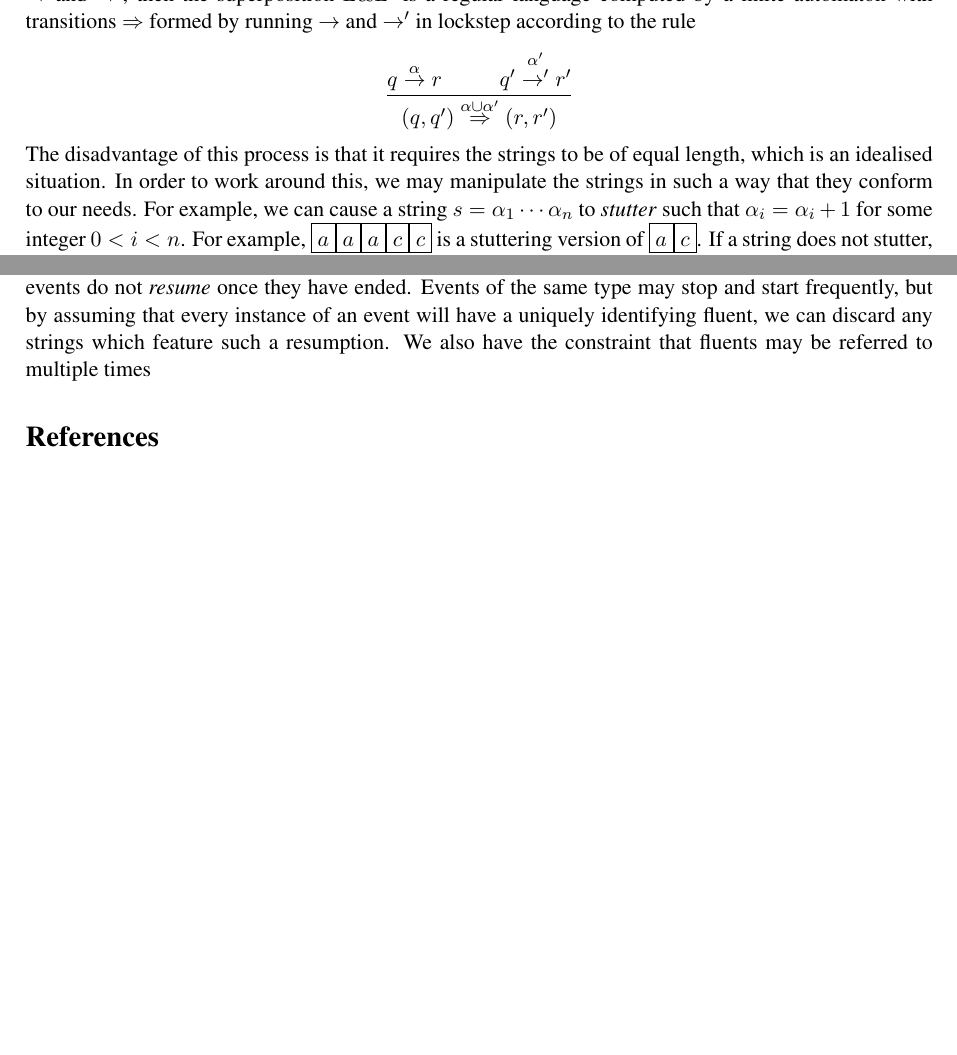
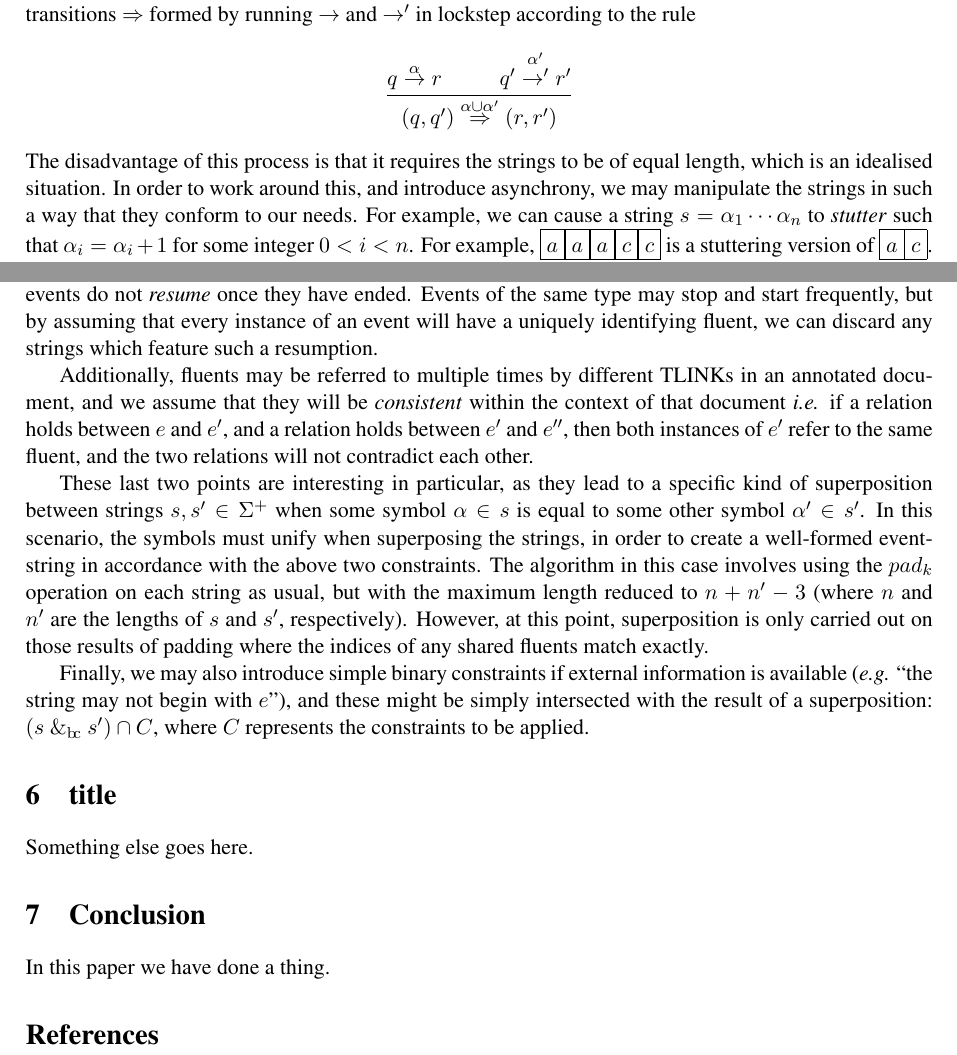
Before and after one commit to dave-woods/single-page-app, a LaTeX document (data/write/current.tex): two parts of pages 2 and 5 of 5, joined at a grey line, cut so that both start at the same text, the shorter picture padded with empty space. Compiled offline with pdfLaTeX.

Commit message:
There must be a better way to do this - updated draft

```diff
--- a/data/write/current.tex
+++ b/data/write/current.tex
@@ -148,7 +147,8 @@ according to the rule
 	(q,q') \sta{\alpha\cup\alpha'}{\Rightarrow} (r,r')}
 \end{align*}
 The disadvantage of this process is that it requires the strings to be of equal
-length, which is an idealised situation. In order to work around this, we may
+length, which is an idealised situation. In order to work around this, and
+introduce asynchrony, we may
 manipulate the strings in such a way that they conform to our needs. For
 example, we
 can cause a string $s=\alpha_1\cdots\alpha_n$ to \textit{stutter} such that
@@ -391,13 +391,42 @@ We assume that every fluent we encounter has exactly one beginning and one
 ending -- that is, that events do not \textit{resume} once they have ended.
 Events of the same type may stop and start frequently, but by assuming that
 every instance of an event will have a uniquely identifying fluent, we can
-discard any strings which feature such a resumption. We also have the
-constraint that fluents may be referred to multiple times
+discard any strings which feature such a resumption.
 
-% Isolated fluents
-% Reconciled fluents
-% Disallowed sequences
+Additionally, fluents
+may be referred to multiple times by different TLINKs in an annotated document,
+and we assume that they will be \textit{consistent} within the context of that
+document \textit{i.e.} if a relation holds between $e$ and $e'$, and a relation
+holds between $e'$ and $e''$, then both instances of $e'$ refer to the same
+fluent, and the two relations will not contradict each other.
 
+These last two points are interesting in particular, as they lead to a specific
+kind of superposition between strings $s, s' \in \Sigma^+$ when some
+symbol $\alpha \in s$ is equal to some other symbol $\alpha' \in s'$. In this
+scenario, the symbols must unify when superposing the strings, in order to
+create a well-formed event-string in accordance with the above two constraints.
+The algorithm in this case involves using the $pad_k$ operation on each string
+as usual, but with the maximum length reduced to $n + n' - 3$ (where $n$ and
+$n'$ are the lengths of $s$ and $s'$, respectively). However, at this point,
+superposition is only carried out on those results of padding where the indices
+of any shared fluents match exactly.
+
+%$\hat{s} = pad_{n+n'-3}(s)$
+
+%$s^@ = \{ \hat{s} = \alpha_1 \cdots \alpha_n ~|~ \}$
+
+Finally, we may also introduce simple binary constraints if external
+information is
+available (\textit{e.g.} ``the string may not begin with $e$"), and these might
+be
+simply intersected with the result of a superposition: $(s\ \&_{\bc} \ s') \cap
+C$, where $C$ represents the constraints to be applied.
+
+\section{title}
+Something else goes here.
+
+\section{Conclusion}
+In this paper we have done a thing.
 %%%%%%%%%%%%%%%%%%%%%%%%%%%%%%%%%%%%%%%%%%%%%%%%%%%%%%%%%%%%%%%%%%%%%%%%%%%%%%%%
 %                                                                              %
 %                             Actual Document Ends                             %
```
Also changed, not shown: data/write/current.pdf, data/write/current.tex (9 more changed lines).
